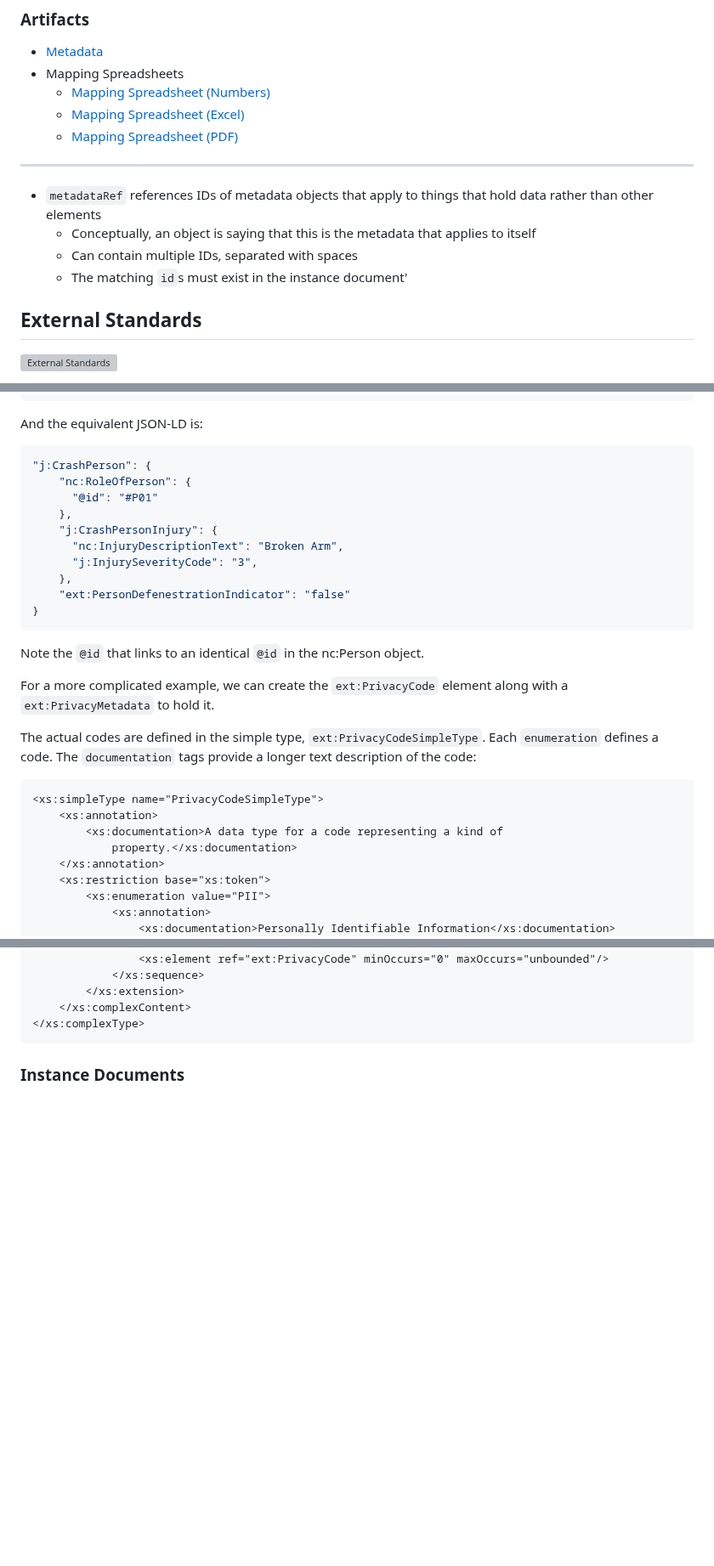
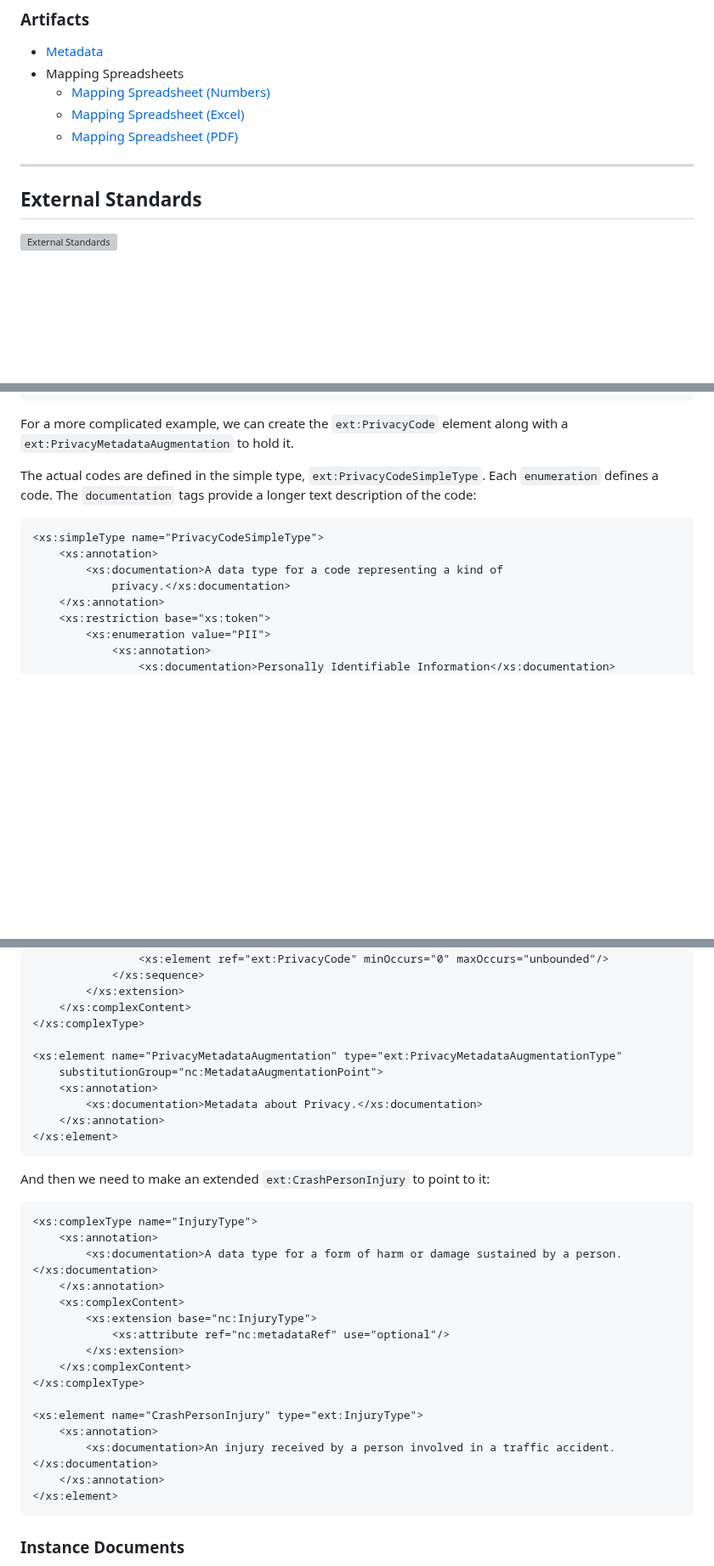
Before and after one commit to niemopen/niem-open-training, a Markdown page: Main NIEM XML Training Document.md, 3 parts joined by grey strips. Shown at 85% size. Drawn GitHub-style; blank space fills up the shorter version; grey boxes are pictures that could not be loaded.

````diff
--- a/Main NIEM XML Training Document.md
+++ b/Main NIEM XML Training Document.md
@@ -1744,16 +1722,12 @@ So in our example, we're mapping `IsCriminalInformation`. Searching for "crimina
 
 - [Metadata](/Text_Document/07_Metadata.md)
 - Mapping Spreadsheets
-	- [Mapping Spreadsheet (Numbers)](/Mapping_Spreadsheets/07_Metadata.numbers)
-	- [Mapping Spreadsheet (Excel)](/Mapping_Spreadsheets/07_Metadata.xlsx)
-	- [Mapping Spreadsheet (PDF)](/Mapping_Spreadsheets/07_Metadata.pdf)
-
-___
-
-- `metadataRef` references IDs of metadata objects that apply to things that hold data rather than other elements
-	- Conceptually, an object is saying that this is the metadata that applies to itself
-	- Can contain multiple IDs, separated with spaces
-	- The matching `id`s must exist in the instance document'
+	- [Mapping Spreadsheet (Numbers)](/Mapping_Spreadsheets/08_Metadata.numbers)
+	- [Mapping Spreadsheet (Excel)](/Mapping_Spreadsheets/08_Metadata.xlsx)
+	- [Mapping Spreadsheet (PDF)](/Mapping_Spreadsheets/08_Metadata.pdf)
+
+___
+
 ## External Standards
 
 ![External Standards](/Req_Analysis_Graphics/08_External_Standards_CrashDriverClassDiagram.png)
@@ -1932,23 +1905,7 @@ The resulting XML instance is then:
 	<ext:PersonDefenestrationIndicator>false</ext:PersonDefenestrationIndicator>
 </j:CrashPerson>
 ```
-And the equivalent JSON-LD is:
-
-```json
-"j:CrashPerson": {
-	"nc:RoleOfPerson": {
-	  "@id": "#P01"
-	},
-	"j:CrashPersonInjury": {
-	  "nc:InjuryDescriptionText": "Broken Arm",
-	  "j:InjurySeverityCode": "3",
-	},
-	"ext:PersonDefenestrationIndicator": "false"
-}
-```
-Note the `@id` that links to an identical `@id` in the nc:Person object.
-
-For a more complicated example, we can create the `ext:PrivacyCode` element along with a `ext:PrivacyMetadata` to hold it.
+For a more complicated example, we can create the `ext:PrivacyCode` element along with a `ext:PrivacyMetadataAugmentation` to hold it.
 
 The actual codes are defined in the simple type, `ext:PrivacyCodeSimpleType`. Each `enumeration` defines a code. The `documentation` tags provide a longer text description of the code:
 
@@ -1956,7 +1913,7 @@ The actual codes are defined in the simple type, `ext:PrivacyCodeSimpleType`. Ea
 <xs:simpleType name="PrivacyCodeSimpleType">
 	<xs:annotation>
 		<xs:documentation>A data type for a code representing a kind of
-			property.</xs:documentation>
+			privacy.</xs:documentation>
 	</xs:annotation>
 	<xs:restriction base="xs:token">
 		<xs:enumeration value="PII">
@@ -2019,6 +1971,33 @@ In this exchange, this code is metadata to be applied to other objects, so we ca
 		</xs:extension>
 	</xs:complexContent>
 </xs:complexType>
+
+<xs:element name="PrivacyMetadataAugmentation" type="ext:PrivacyMetadataAugmentationType"
+	substitutionGroup="nc:MetadataAugmentationPoint">
+	<xs:annotation>
+		<xs:documentation>Metadata about Privacy.</xs:documentation>
+	</xs:annotation>
+</xs:element>
+```
+And then we need to make an extended `ext:CrashPersonInjury` to point to it:
+
+```xml
+<xs:complexType name="InjuryType">
+	<xs:annotation>
+		<xs:documentation>A data type for a form of harm or damage sustained by a person.</xs:documentation>
+	</xs:annotation>
+	<xs:complexContent>
+		<xs:extension base="nc:InjuryType">
+			<xs:attribute ref="nc:metadataRef" use="optional"/>
+		</xs:extension>
+	</xs:complexContent>
+</xs:complexType>
+
+<xs:element name="CrashPersonInjury" type="ext:InjuryType">
+	<xs:annotation>
+		<xs:documentation>An injury received by a person involved in a traffic accident.</xs:documentation>
+	</xs:annotation>
+</xs:element>
 ```
 
 ### Instance Documents
````
Also changed, not shown: other parts of Main NIEM XML Training Document.md (+130 -152 lines), Main NIEM JSON Training Document.md (+66 -45 lines), NIEM 101.md (+3 -7 lines).
